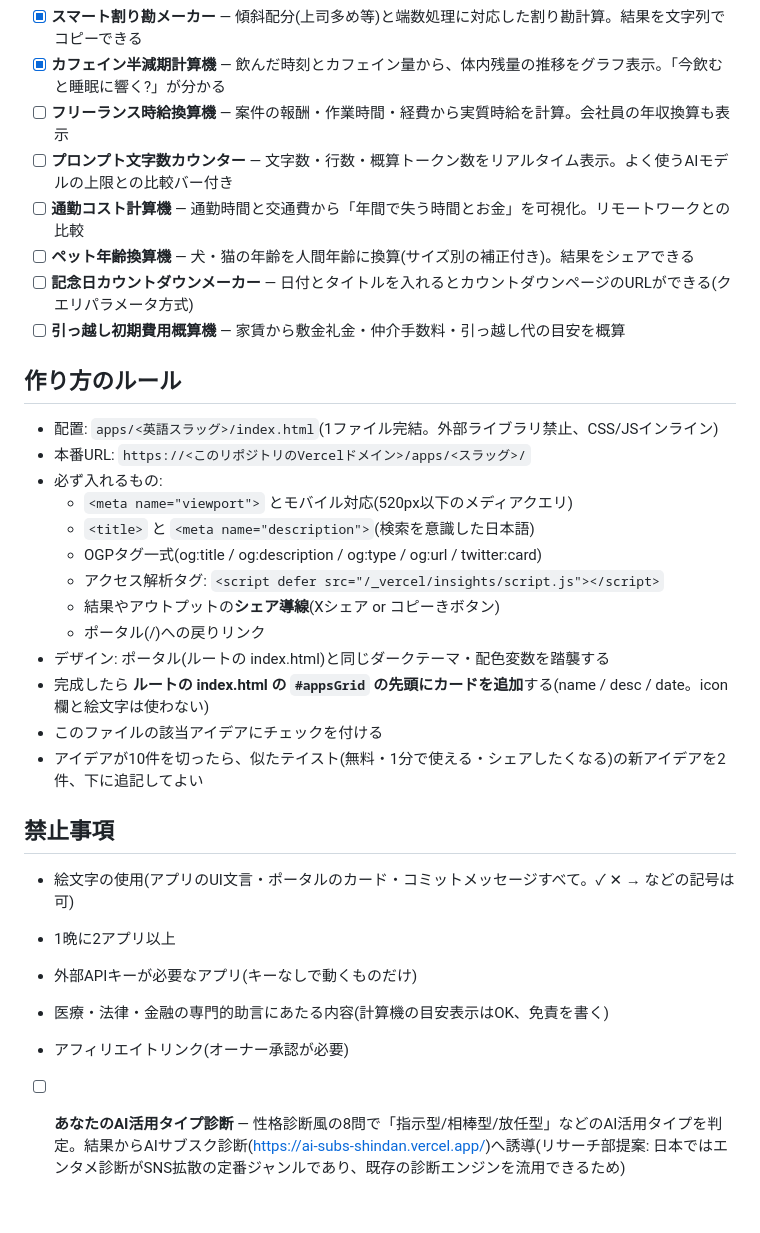
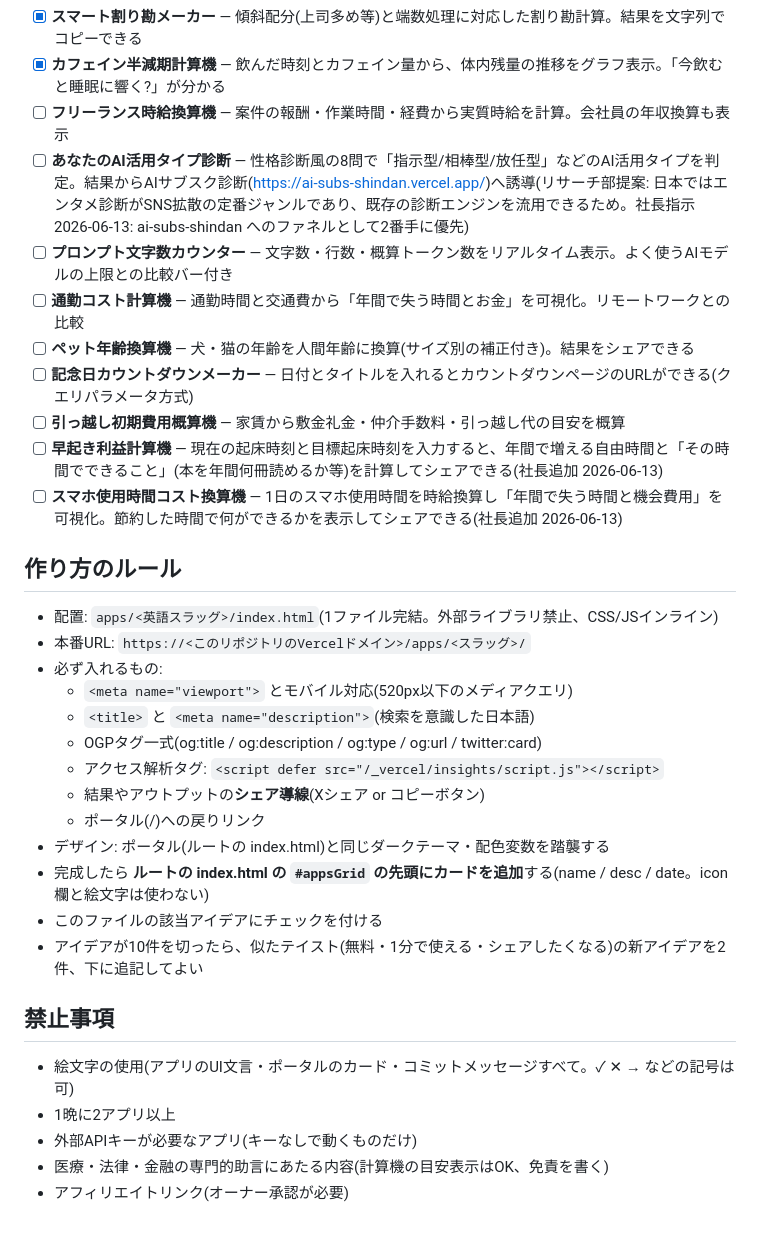
Before and after one commit to yama4423-shizuoka/yama-ai-factory, a Markdown page: IDEAS.md, the part around the change. GitHub-like rendering.

Commit message:
ceo: AI活用タイプ診断をバックログ2番手に移動、新アイデア2件追加

```diff
--- a/IDEAS.md
+++ b/IDEAS.md
@@ -9,11 +9,14 @@
 - [x] **スマート割り勘メーカー** — 傾斜配分(上司多め等)と端数処理に対応した割り勘計算。結果を文字列でコピーできる
 - [x] **カフェイン半減期計算機** — 飲んだ時刻とカフェイン量から、体内残量の推移をグラフ表示。「今飲むと睡眠に響く?」が分かる
 - [ ] **フリーランス時給換算機** — 案件の報酬・作業時間・経費から実質時給を計算。会社員の年収換算も表示
+- [ ] **あなたのAI活用タイプ診断** — 性格診断風の8問で「指示型/相棒型/放任型」などのAI活用タイプを判定。結果からAIサブスク診断(https://ai-subs-shindan.vercel.app/)へ誘導(リサーチ部提案: 日本ではエンタメ診断がSNS拡散の定番ジャンルであり、既存の診断エンジンを流用できるため。社長指示 2026-06-13: ai-subs-shindan へのファネルとして2番手に優先)
 - [ ] **プロンプト文字数カウンター** — 文字数・行数・概算トークン数をリアルタイム表示。よく使うAIモデルの上限との比較バー付き
 - [ ] **通勤コスト計算機** — 通勤時間と交通費から「年間で失う時間とお金」を可視化。リモートワークとの比較
 - [ ] **ペット年齢換算機** — 犬・猫の年齢を人間年齢に換算(サイズ別の補正付き)。結果をシェアできる
 - [ ] **記念日カウントダウンメーカー** — 日付とタイトルを入れるとカウントダウンページのURLができる(クエリパラメータ方式)
 - [ ] **引っ越し初期費用概算機** — 家賃から敷金礼金・仲介手数料・引っ越し代の目安を概算
+- [ ] **早起き利益計算機** — 現在の起床時刻と目標起床時刻を入力すると、年間で増える自由時間と「その時間でできること」(本を年間何冊読めるか等)を計算してシェアできる(社長追加 2026-06-13)
+- [ ] **スマホ使用時間コスト換算機** — 1日のスマホ使用時間を時給換算し「年間で失う時間と機会費用」を可視化。節約した時間で何ができるかを表示してシェアできる(社長追加 2026-06-13)
 
 ## 作り方のルール
 
@@ -24,7 +27,7 @@
   - `<title>` と `<meta name="description">`(検索を意識した日本語)
   - OGPタグ一式(og:title / og:description / og:type / og:url / twitter:card)
   - アクセス解析タグ: `<script defer src="/_vercel/insights/script.js"></script>`
-  - 結果やアウトプットの**シェア導線**(Xシェア or コピーきボタン)
+  - 結果やアウトプットの**シェア導線**(Xシェア or コピーボタン)
   - ポータル(/)への戻りリンク
 - デザイン: ポータル(ルートの index.html)と同じダークテーマ・配色変数を踏襲する
 - 完成したら **ルートの index.html の `#appsGrid` の先頭にカードを追加**する(name / desc / date。icon欄と絵文字は使わない)
@@ -34,9 +37,7 @@
 ## 禁止事項
 
 - 絵文字の使用(アプリのUI文言・ポータルのカード・コミットメッセージすべて。✓ ✕ → などの記号は可)
-
 - 1晩に2アプリ以上
 - 外部APIキーが必要なアプリ(キーなしで動くものだけ)
 - 医療・法律・金融の専門的助言にあたる内容(計算機の目安表示はOK、免責を書く)
 - アフィリエイトリンク(オーナー承認が必要)
-- [ ] **あなたのAI活用タイプ診断** — 性格診断風の8問で「指示型/相棒型/放任型」などのAI活用タイプを判定。結果からAIサブスク診断(https://ai-subs-shindan.vercel.app/)へ誘導(リサーチ部提案: 日本ではエンタメ診断がSNS拡散の定番ジャンルであり、既存の診断エンジンを流用できるため)
```
